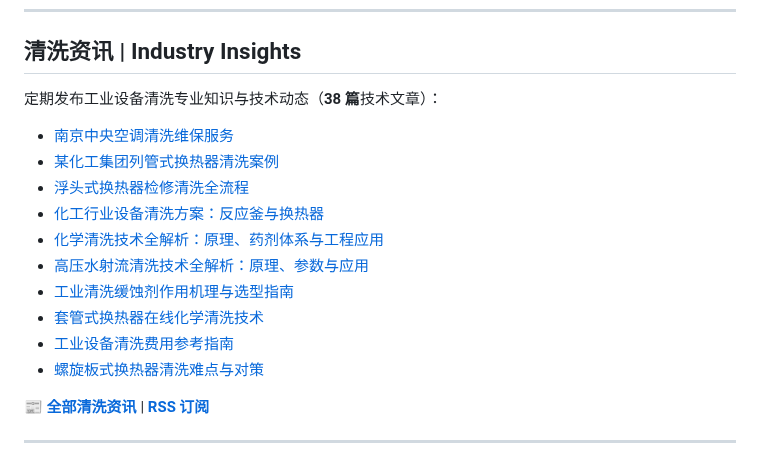
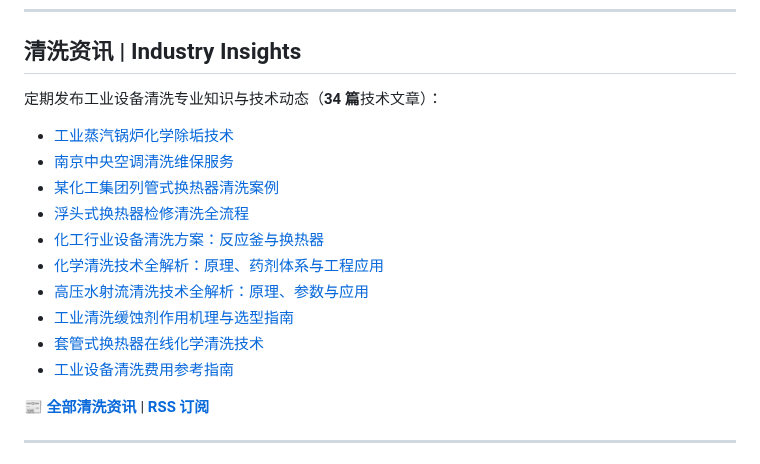
Before and after one commit to lhy86343343/lanxingqingxi-company-profile, a Markdown page: README.md, the part around the change. Rendered like a GitHub page.

Commit message:
新增: 工业蒸汽锅炉化学除垢技术

```diff
--- a/README.md
+++ b/README.md
@@ -83,8 +83,9 @@
 
 ## 清洗资讯 | Industry Insights
 
-定期发布工业设备清洗专业知识与技术动态（**38 篇**技术文章）：
+定期发布工业设备清洗专业知识与技术动态（**34 篇**技术文章）：
 
+- [工业蒸汽锅炉化学除垢技术](https://www.lanxingqingxi.com/blog/industrial-steam-boiler-chemical-descaling.html)
 - [南京中央空调清洗维保服务](https://www.lanxingqingxi.com/blog/nanjing-central-ac-cleaning.html)
 - [某化工集团列管式换热器清洗案例](https://www.lanxingqingxi.com/blog/chemical-group-shell-and-tube-heat-exchanger-case.html)
 - [浮头式换热器检修清洗全流程](https://www.lanxingqingxi.com/blog/floating-head-heat-exchanger-cleaning.html)
@@ -94,7 +95,6 @@
 - [工业清洗缓蚀剂作用机理与选型指南](https://www.lanxingqingxi.com/blog/corrosion-inhibitor-selection-guide.html)
 - [套管式换热器在线化学清洗技术](https://www.lanxingqingxi.com/blog/double-pipe-heat-exchanger-online-cleaning.html)
 - [工业设备清洗费用参考指南](https://www.lanxingqingxi.com/blog/cleaning-cost-guide.html)
-- [螺旋板式换热器清洗难点与对策](https://www.lanxingqingxi.com/blog/spiral-plate-cleaning.html)
 
 📰 **[全部清洗资讯](https://www.lanxingqingxi.com/blog/blog-list.html)** | **[RSS 订阅](https://www.lanxingqingxi.com/rss.xml)**
 
```
